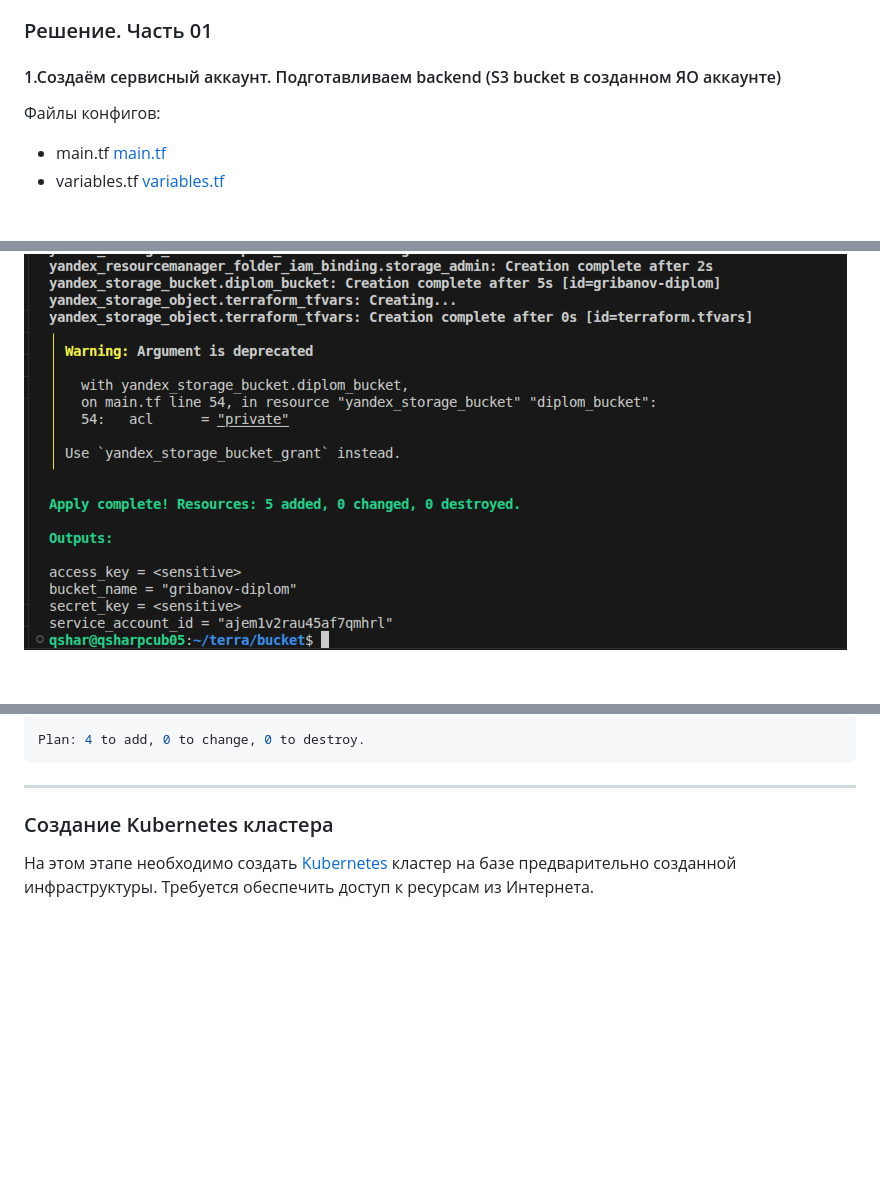
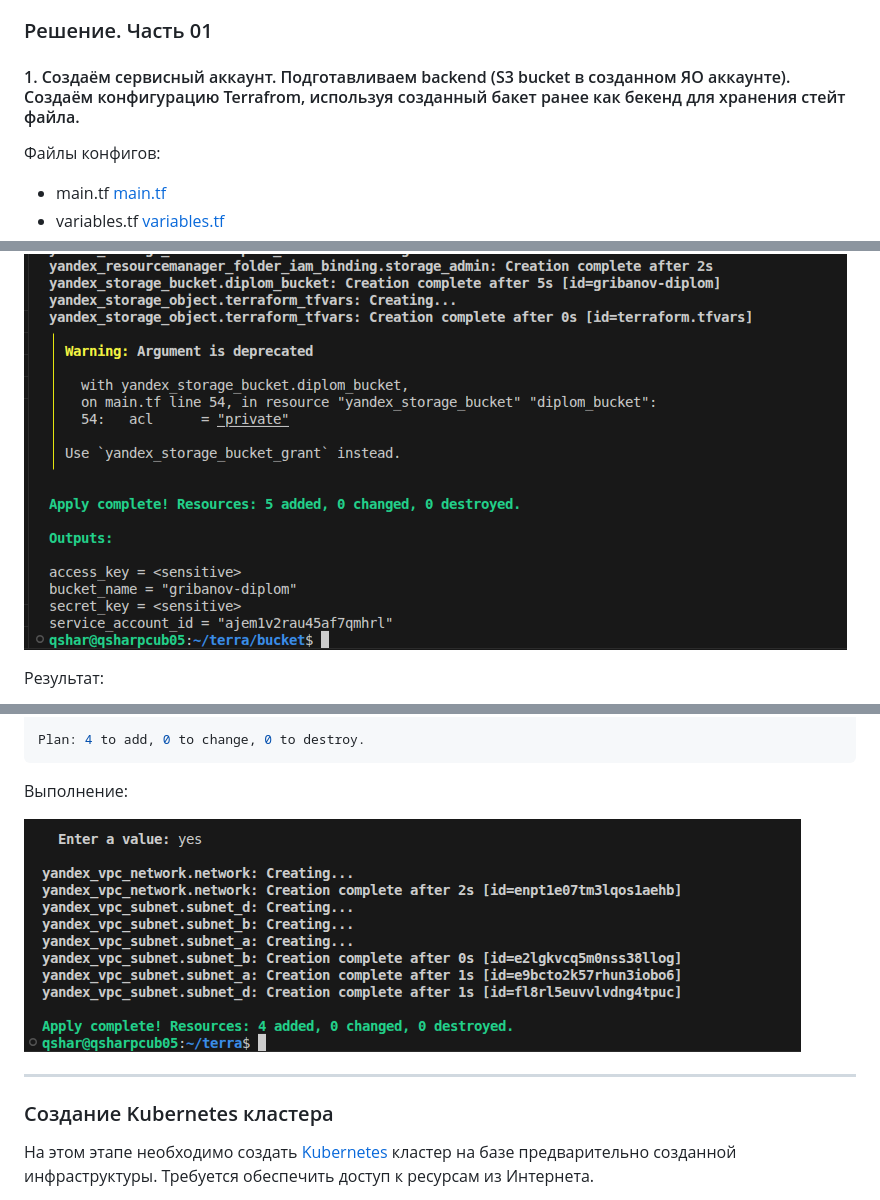
Before and after one commit to Qshar1408/Diplomnaya_rabota_2026, a Markdown page: README.md, 3 parts joined by grey strips. Drawn GitHub-style; blank space fills up the shorter version.

````diff
--- a/README.md
+++ b/README.md
@@ -56,7 +56,7 @@
 
 ### Решение. Часть 01
 
-#### 1.Создаём сервисный аккаунт. Подготавливаем backend (S3 bucket в созданном ЯО аккаунте)
+#### 1. Создаём сервисный аккаунт. Подготавливаем backend (S3 bucket в созданном ЯО аккаунте). Создаём конфигурацию Terrafrom, используя созданный бакет ранее как бекенд для хранения стейт файла.
 
 Файлы конфигов:
    * main.tf [main.tf](https://github.com/Qshar1408/Diplomnaya_rabota_2026/tree/main/src_01/bucket/main.tf)
@@ -168,4 +168,5 @@ Note: You didn't use the -out option to save this plan, so Terraform can't guara
 
 ![Diplomnaya_rabota_2026](https://github.com/Qshar1408/Diplomnaya_rabota_2026/blob/main/img/diplom_001.png)
 
+Результат:
 
@@ -238,6 +255,9 @@ Terraform will perform the following actions:
 Plan: 4 to add, 0 to change, 0 to destroy.
 ```
 
+Выполнение:
+
+![Diplomnaya_rabota_2026](https://github.com/Qshar1408/Diplomnaya_rabota_2026/blob/main/img/diplom_007.png)
 
 
 ---
````
Also changed, not shown: other parts of README.md (+16 -0 lines).
